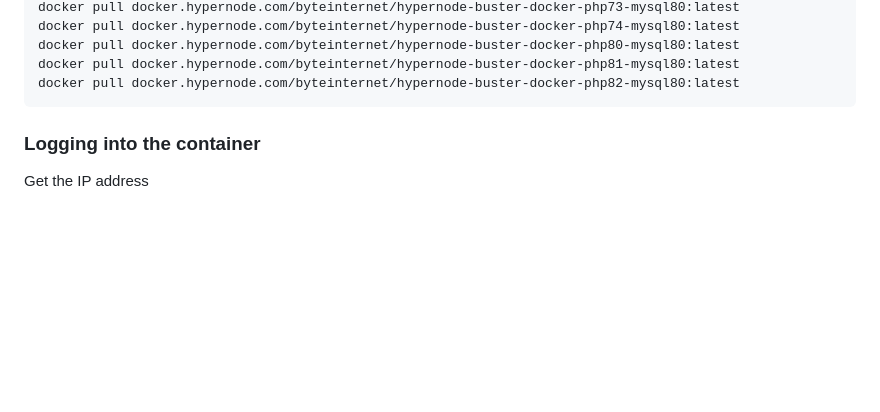
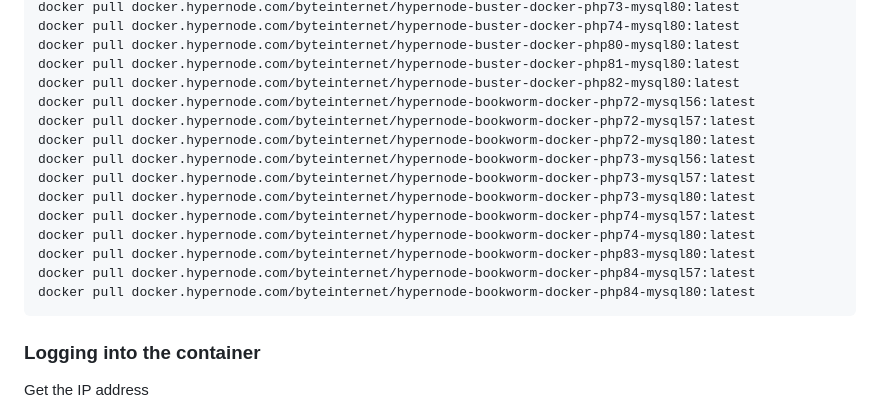
Before and after one commit to ByteInternet/hypernode-docker, a Markdown page: README.md, the part around the change. GitHub-like rendering; blank space fills up the shorter version.

Commit message:
Add bookworm images to README.md

````diff
--- a/README.md
+++ b/README.md
@@ -50,6 +50,17 @@ docker pull docker.hypernode.com/byteinternet/hypernode-buster-docker-php74-mysq
 docker pull docker.hypernode.com/byteinternet/hypernode-buster-docker-php80-mysql80:latest
 docker pull docker.hypernode.com/byteinternet/hypernode-buster-docker-php81-mysql80:latest
 docker pull docker.hypernode.com/byteinternet/hypernode-buster-docker-php82-mysql80:latest
+docker pull docker.hypernode.com/byteinternet/hypernode-bookworm-docker-php72-mysql56:latest
+docker pull docker.hypernode.com/byteinternet/hypernode-bookworm-docker-php72-mysql57:latest
+docker pull docker.hypernode.com/byteinternet/hypernode-bookworm-docker-php72-mysql80:latest
+docker pull docker.hypernode.com/byteinternet/hypernode-bookworm-docker-php73-mysql56:latest
+docker pull docker.hypernode.com/byteinternet/hypernode-bookworm-docker-php73-mysql57:latest
+docker pull docker.hypernode.com/byteinternet/hypernode-bookworm-docker-php73-mysql80:latest
+docker pull docker.hypernode.com/byteinternet/hypernode-bookworm-docker-php74-mysql57:latest
+docker pull docker.hypernode.com/byteinternet/hypernode-bookworm-docker-php74-mysql80:latest
+docker pull docker.hypernode.com/byteinternet/hypernode-bookworm-docker-php83-mysql80:latest
+docker pull docker.hypernode.com/byteinternet/hypernode-bookworm-docker-php84-mysql57:latest
+docker pull docker.hypernode.com/byteinternet/hypernode-bookworm-docker-php84-mysql80:latest
 ```
 
 ### Logging into the container
````
